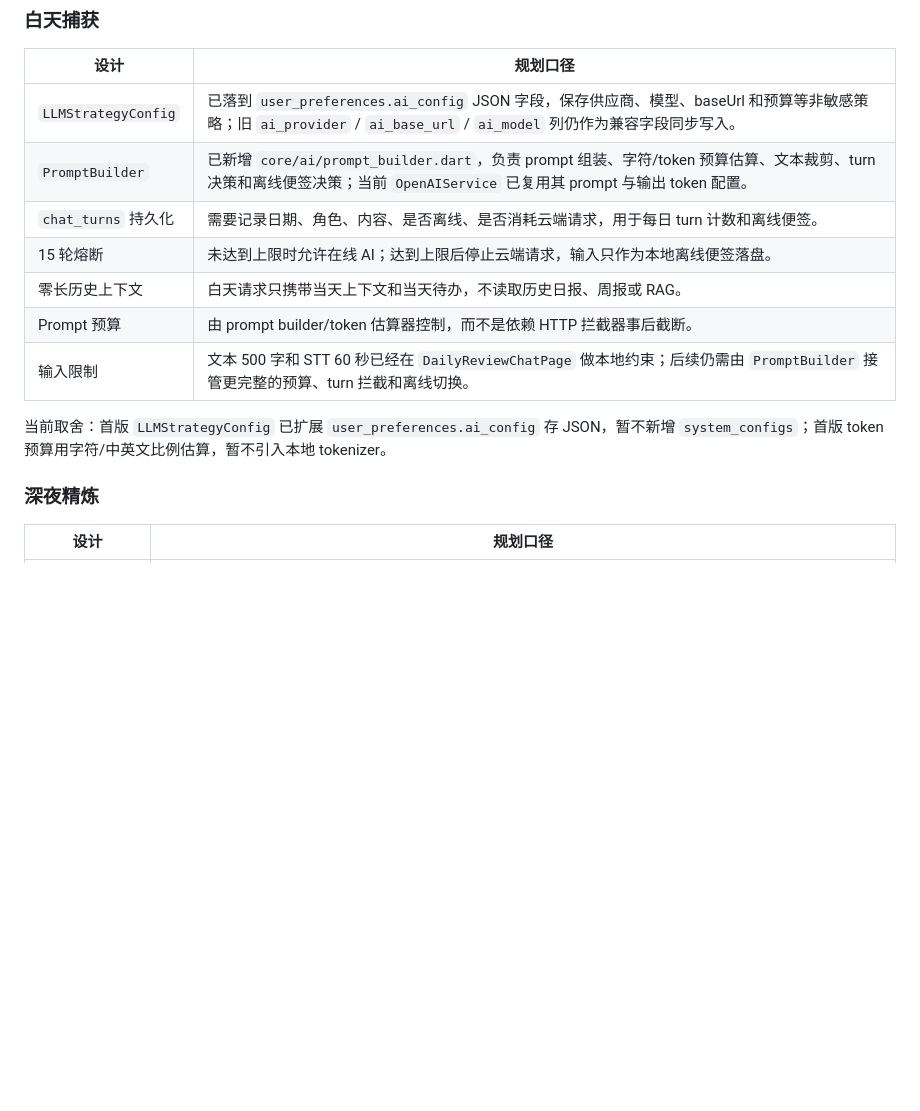
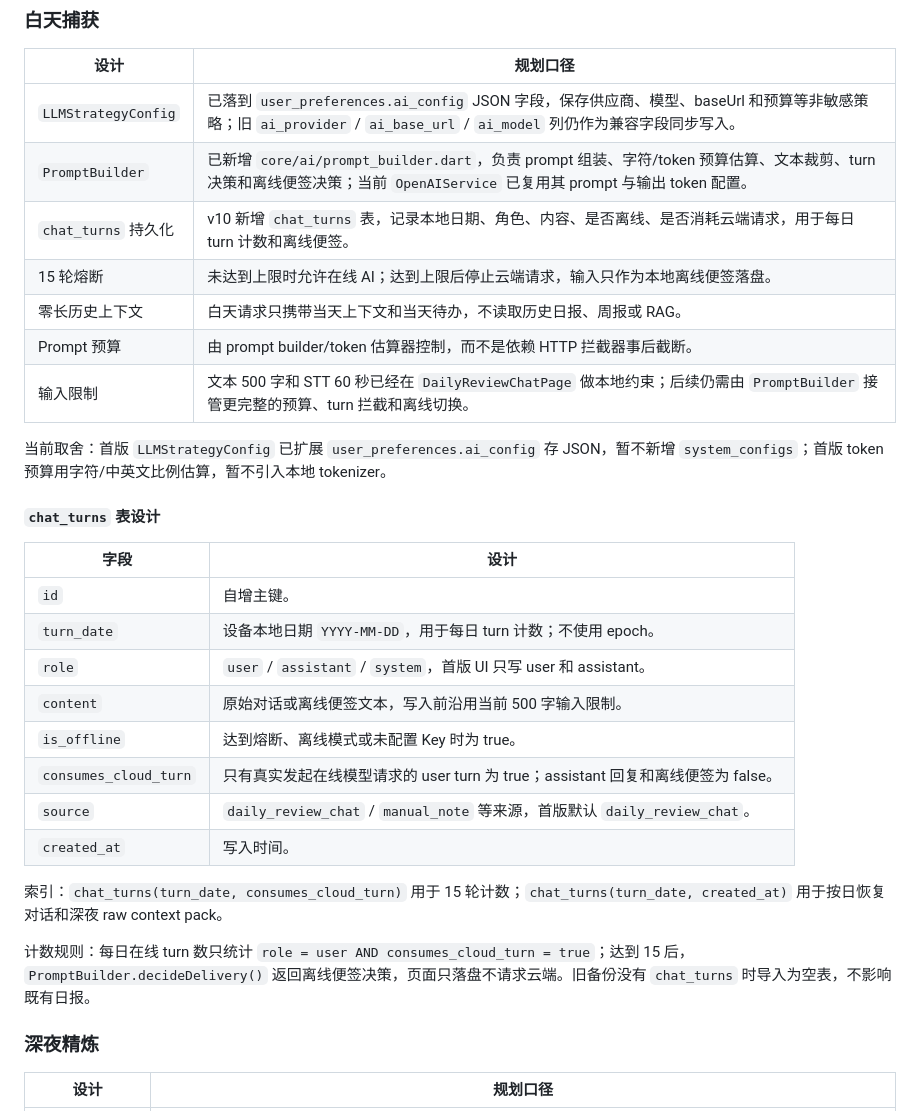
Before and after one commit to users3524/personal_assistant, a Markdown page: docs/SPEC_REVIEW.md, the part around the change. Rendered like a GitHub page; blank space fills up the shorter version.

Commit message:
docs(ai): 设计 chat_turns 存储方案

```diff
--- a/docs/SPEC_REVIEW.md
+++ b/docs/SPEC_REVIEW.md
@@ -159,13 +159,30 @@ AI 生成日报时读取 `todoRepo.getToday()`，筛选已完成任务标题作
 | --- | --- |
 | `LLMStrategyConfig` | 已落到 `user_preferences.ai_config` JSON 字段，保存供应商、模型、baseUrl 和预算等非敏感策略；旧 `ai_provider` / `ai_base_url` / `ai_model` 列仍作为兼容字段同步写入。 |
 | `PromptBuilder` | 已新增 `core/ai/prompt_builder.dart`，负责 prompt 组装、字符/token 预算估算、文本裁剪、turn 决策和离线便签决策；当前 `OpenAIService` 已复用其 prompt 与输出 token 配置。 |
-| `chat_turns` 持久化 | 需要记录日期、角色、内容、是否离线、是否消耗云端请求，用于每日 turn 计数和离线便签。 |
+| `chat_turns` 持久化 | v10 新增 `chat_turns` 表，记录本地日期、角色、内容、是否离线、是否消耗云端请求，用于每日 turn 计数和离线便签。 |
 | 15 轮熔断 | 未达到上限时允许在线 AI；达到上限后停止云端请求，输入只作为本地离线便签落盘。 |
 | 零长历史上下文 | 白天请求只携带当天上下文和当天待办，不读取历史日报、周报或 RAG。 |
 | Prompt 预算 | 由 prompt builder/token 估算器控制，而不是依赖 HTTP 拦截器事后截断。 |
 | 输入限制 | 文本 500 字和 STT 60 秒已经在 `DailyReviewChatPage` 做本地约束；后续仍需由 `PromptBuilder` 接管更完整的预算、turn 拦截和离线切换。 |
 
 当前取舍：首版 `LLMStrategyConfig` 已扩展 `user_preferences.ai_config` 存 JSON，暂不新增 `system_configs`；首版 token 预算用字符/中英文比例估算，暂不引入本地 tokenizer。
+
+#### `chat_turns` 表设计
+
+| 字段 | 设计 |
+| --- | --- |
+| `id` | 自增主键。 |
+| `turn_date` | 设备本地日期 `YYYY-MM-DD`，用于每日 turn 计数；不使用 epoch。 |
+| `role` | `user` / `assistant` / `system`，首版 UI 只写 user 和 assistant。 |
+| `content` | 原始对话或离线便签文本，写入前沿用当前 500 字输入限制。 |
+| `is_offline` | 达到熔断、离线模式或未配置 Key 时为 true。 |
+| `consumes_cloud_turn` | 只有真实发起在线模型请求的 user turn 为 true；assistant 回复和离线便签为 false。 |
+| `source` | `daily_review_chat` / `manual_note` 等来源，首版默认 `daily_review_chat`。 |
+| `created_at` | 写入时间。 |
+
+索引：`chat_turns(turn_date, consumes_cloud_turn)` 用于 15 轮计数；`chat_turns(turn_date, created_at)` 用于按日恢复对话和深夜 raw context pack。
+
+计数规则：每日在线 turn 数只统计 `role = user AND consumes_cloud_turn = true`；达到 15 后，`PromptBuilder.decideDelivery()` 返回离线便签决策，页面只落盘不请求云端。旧备份没有 `chat_turns` 时导入为空表，不影响既有日报。
 
 ### 深夜精炼
 
```
Also changed, not shown: docs/ROADMAP.md (+2 -2 lines), docs/TODO.md (+1 -1 lines).
